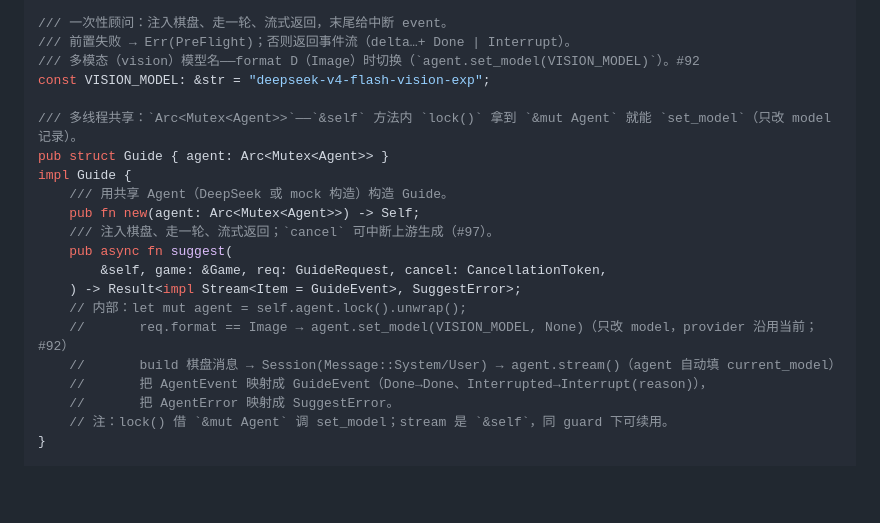
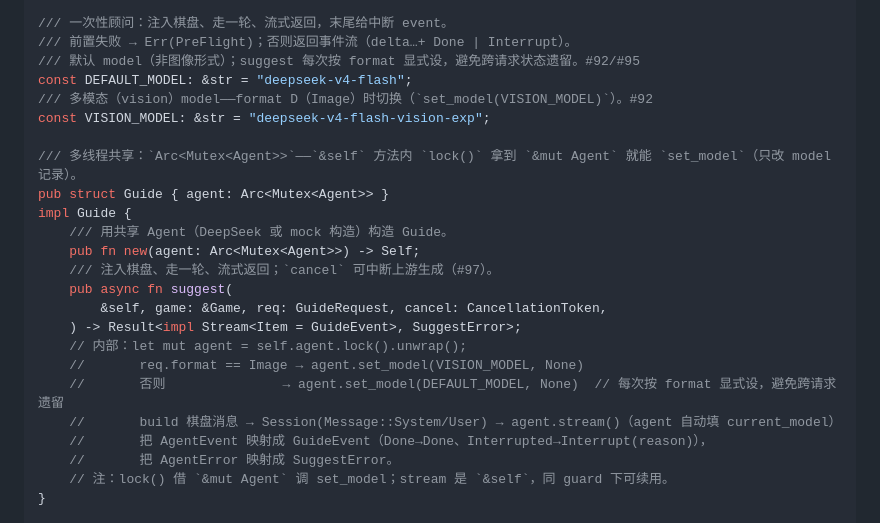
Before and after one commit to MiSmiler/ai-minesweeper, a Markdown page: docs/seams.md, the part around the change. Drawn GitHub-style; blank space fills up the shorter version.

Commit message:
docs: set model per format in Guide::suggest and add DEFAULT_MODEL
- Add ai_adapter DEFAULT_MODEL ("deepseek-v4-flash"); Guide::suggest sets the
  model on every request by format (Image -> VISION_MODEL, otherwise
  DEFAULT_MODEL) so current_model never leaks across requests (a format-D ->
  vision carry-over was possible).
- spec: wording matches - format D -> vision-exp, other formats -> default.

```diff
--- a/docs/seams.md
+++ b/docs/seams.md
@@ -320,7 +320,9 @@ pub struct GuideRequest {
 
 /// 一次性顾问：注入棋盘、走一轮、流式返回，末尾给中断 event。
 /// 前置失败 → Err(PreFlight)；否则返回事件流（delta…+ Done | Interrupt）。
-/// 多模态（vision）模型名——format D（Image）时切换（`agent.set_model(VISION_MODEL)`）。#92
+/// 默认 model（非图像形式）；suggest 每次按 format 显式设，避免跨请求状态遗留。#92/#95
+const DEFAULT_MODEL: &str = "deepseek-v4-flash";
+/// 多模态（vision）model——format D（Image）时切换（`set_model(VISION_MODEL)`）。#92
 const VISION_MODEL: &str = "deepseek-v4-flash-vision-exp";
 
 /// 多线程共享：`Arc<Mutex<Agent>>`——`&self` 方法内 `lock()` 拿到 `&mut Agent` 就能 `set_model`（只改 model 记录）。
@@ -333,7 +335,8 @@ impl Guide {
         &self, game: &Game, req: GuideRequest, cancel: CancellationToken,
     ) -> Result<impl Stream<Item = GuideEvent>, SuggestError>;
     // 内部：let mut agent = self.agent.lock().unwrap();
-    //       req.format == Image → agent.set_model(VISION_MODEL, None)（只改 model，provider 沿用当前；#92）
+    //       req.format == Image → agent.set_model(VISION_MODEL, None)
+    //       否则               → agent.set_model(DEFAULT_MODEL, None)  // 每次按 format 显式设，避免跨请求遗留
     //       build 棋盘消息 → Session(Message::System/User) → agent.stream()（agent 自动填 current_model）
     //       把 AgentEvent 映射成 GuideEvent（Done→Done、Interrupted→Interrupt(reason)），
     //       把 AgentError 映射成 SuggestError。
```
Also changed, not shown: docs/spec-ai-guide-mode.md (+2 -2 lines).
